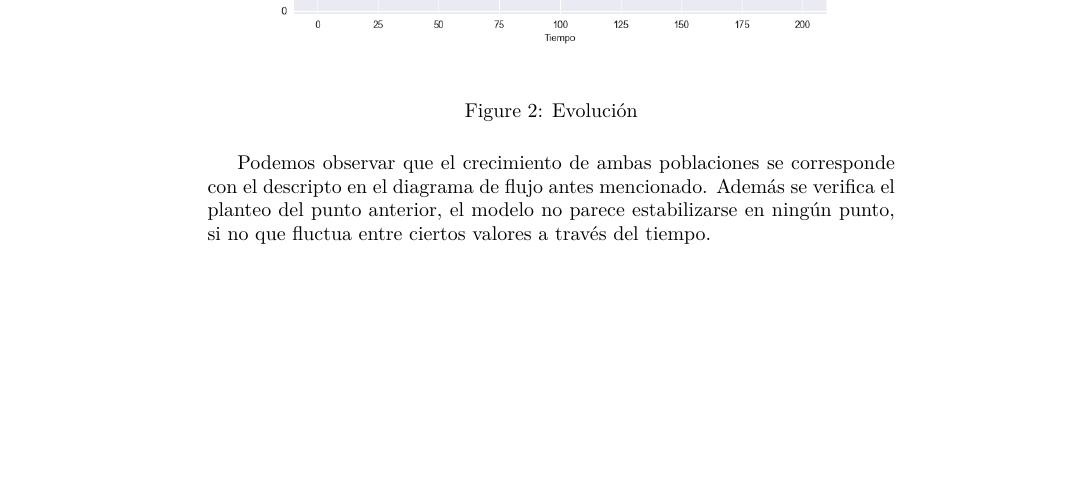
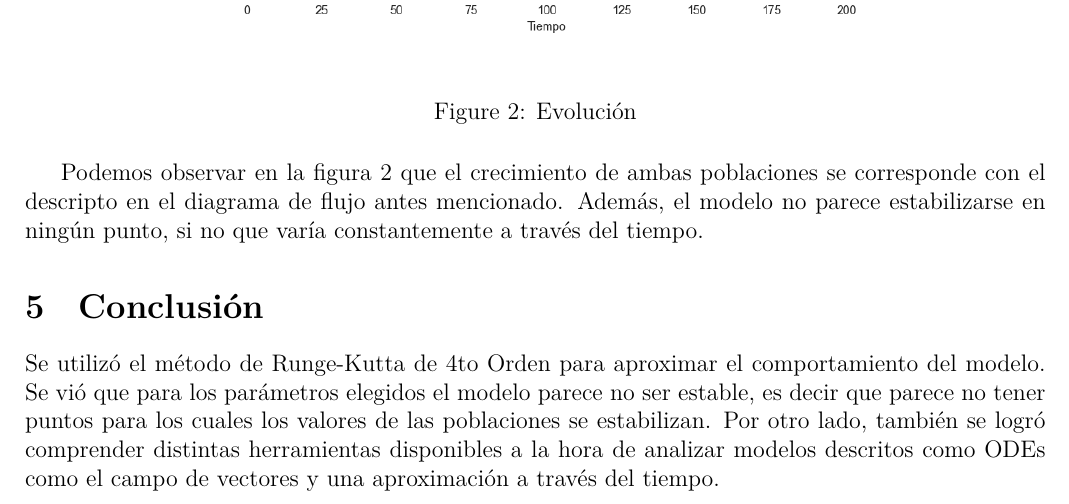
Before and after one commit to rusito-23/RedesNeuronales2020, a LaTeX document (TP1/TP1.tex): part of page 4 of 4 before the commit and part of page 3 of 3 after it, cut so that both start at the same text, the shorter picture padded with empty space. The pictures show the PDF file TP1/TP1.pdf that the author committed with the source.

Commit message:
[ Fix TP1 ]

```diff
--- a/TP1/TP1.tex
+++ b/TP1/TP1.tex
@@ -93,3 +91,2 @@ Los parámetros $\alpha$, $\beta$, $\gamma$ y $\delta$ del modelo de Lotka-Volte
-\pagebreak
 \section{Diagrama de fase}
 
@@ -97,6 +94,7 @@ El diagrama de fase es otra herramienta que nos permite entender la relación en
 
 \begin{figure}[H]
-  \includegraphics[width=\linewidth]{./diagramas/fases.png}
-  \caption{Diagrama de Fase}
+    \centering
+    \includegraphics[width=15cm,keepaspectratio]{./diagramas/fases.png}
+    \caption{Diagrama de Fase}\label{fig:fase}
 \end{figure}
 
@@ -106,17 +102,19 @@ Podemos observar que todos siguen la dirección marcada por el campo de vectores
 
 
-\pagebreak
 \section{Evolución a través del tiempo}
 
 Buscamos una solución aproximada (nuevamente usando RK4) utilizando un punto inicial $(40, 9)$ y valores de $t$ en $(0, 200)$. El grafico resultante es:
 
-
 \begin{figure}[H]
-  \includegraphics[width=\linewidth]{./diagramas/evolucion.png}
-  \caption{Evolución}
+    \centering
+    \includegraphics[width=15cm,keepaspectratio]{./diagramas/evolucion.png}
+    \caption{Evolución}\label{fig:time}
 \end{figure}
 
-Podemos observar que el crecimiento de ambas poblaciones se corresponde con el descripto en el diagrama de flujo antes mencionado. Además se verifica el planteo del punto anterior, el modelo no parece estabilizarse en ningún punto, si no que fluctua entre ciertos valores a través del tiempo.
+Podemos observar en la figura \ref{fig:time} que el crecimiento de ambas poblaciones se corresponde con el descripto en el diagrama de flujo antes mencionado. Además, el modelo no parece estabilizarse en ningún punto, si no que varía constantemente a través del tiempo.
 
+\section{Conclusión}
+
+Se utilizó el método de Runge-Kutta de 4to Orden para aproximar el comportamiento del modelo. Se vió que para los parámetros elegidos el modelo parece no ser estable, es decir que parece no tener puntos para los cuales los valores de las poblaciones se estabilizan. Por otro lado, también se logró comprender distintas herramientas disponibles a la hora de analizar modelos descritos como ODEs como el campo de vectores y una aproximación a través del tiempo.
 
 \end{document}
```
Also changed, not shown: TP1/TP1.pdf, TP1/TP1.tex (36 more changed lines).
